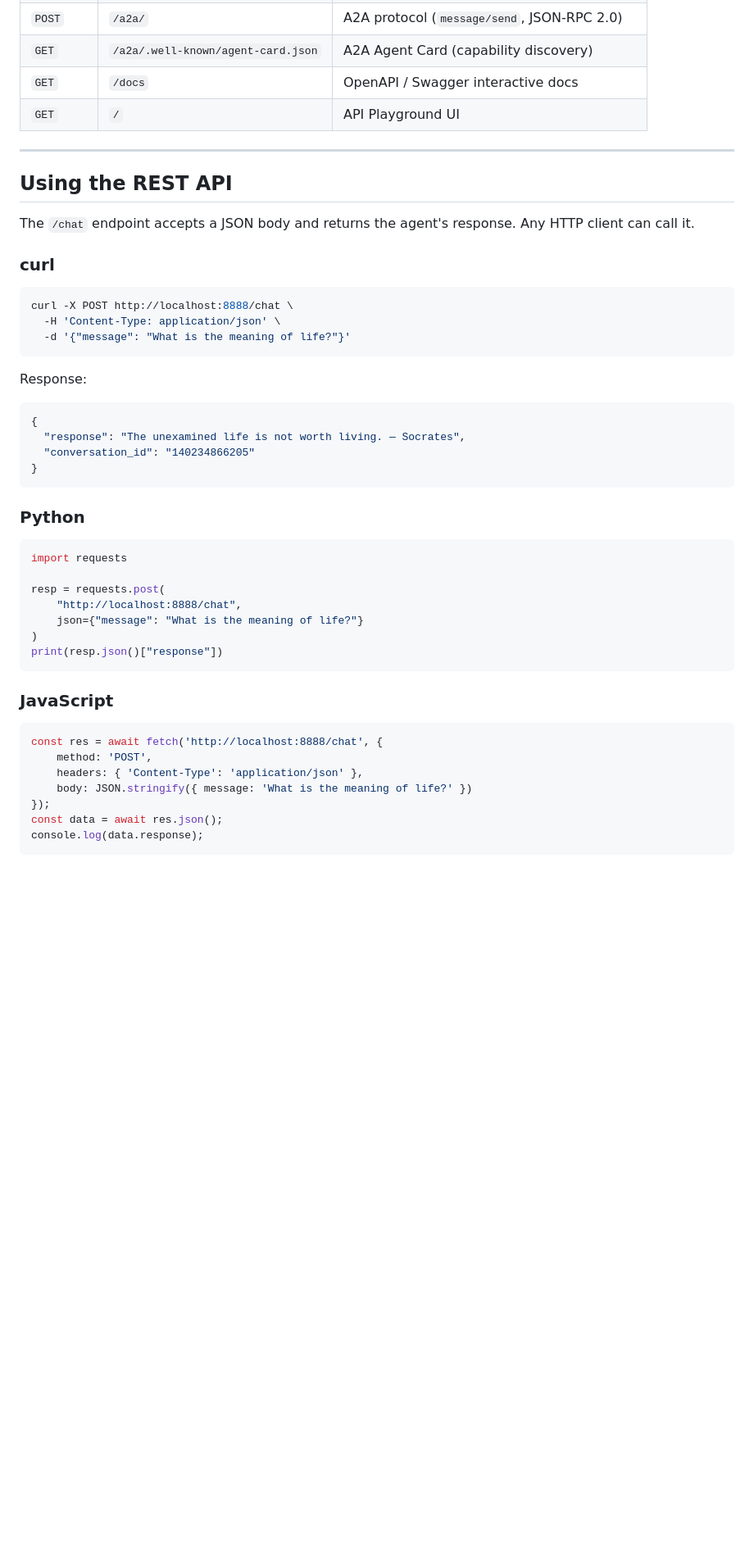
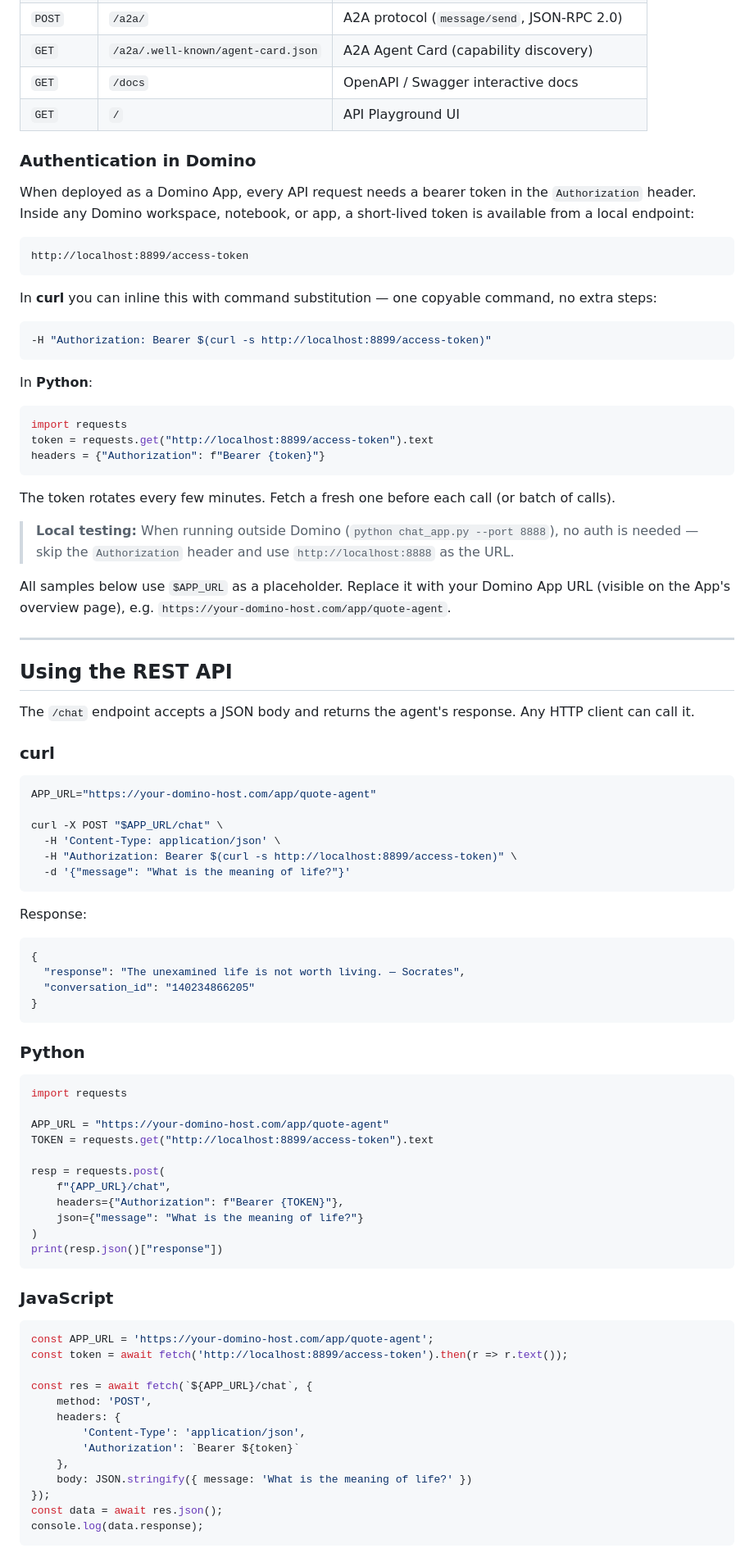
Before and after one commit to etanlightstone/simple_agent_api_only, a Markdown page: README.md, the part around one of its changes. Shown at 82% size. GitHub-like rendering; blank space fills up the shorter version.

Commit message:
bearer token in readme

````diff
--- a/README.md
+++ b/README.md
@@ -27,6 +27,34 @@ Once running, visit the root URL to open the **API Playground** — it auto-dete
 | `GET` | `/docs` | OpenAPI / Swagger interactive docs |
 | `GET` | `/` | API Playground UI |
 
+### Authentication in Domino
+
+When deployed as a Domino App, every API request needs a bearer token in the `Authorization` header. Inside any Domino workspace, notebook, or app, a short-lived token is available from a local endpoint:
+
+```
+http://localhost:8899/access-token
+```
+
+In **curl** you can inline this with command substitution — one copyable command, no extra steps:
+
+```bash
+-H "Authorization: Bearer $(curl -s http://localhost:8899/access-token)"
+```
+
+In **Python**:
+
+```python
+import requests
+token = requests.get("http://localhost:8899/access-token").text
+headers = {"Authorization": f"Bearer {token}"}
+```
+
+The token rotates every few minutes. Fetch a fresh one before each call (or batch of calls).
+
+> **Local testing:** When running outside Domino (`python chat_app.py --port 8888`), no auth is needed — skip the `Authorization` header and use `http://localhost:8888` as the URL.
+
+All samples below use `$APP_URL` as a placeholder. Replace it with your Domino App URL (visible on the App's overview page), e.g. `https://your-domino-host.com/app/quote-agent`.
+
 ---
 
 ## Using the REST API
@@ -36,8 +64,11 @@ The `/chat` endpoint accepts a JSON body and returns the agent's response. Any H
 ### curl
 
 ```bash
-curl -X POST http://localhost:8888/chat \
+APP_URL="https://your-domino-host.com/app/quote-agent"
+
+curl -X POST "$APP_URL/chat" \
   -H 'Content-Type: application/json' \
+  -H "Authorization: Bearer $(curl -s http://localhost:8899/access-token)" \
   -d '{"message": "What is the meaning of life?"}'
 ```
 
@@ -55,8 +86,12 @@ Response:
 ```python
 import requests
 
+APP_URL = "https://your-domino-host.com/app/quote-agent"
+TOKEN = requests.get("http://localhost:8899/access-token").text
+
 resp = requests.post(
-    "http://localhost:8888/chat",
+    f"{APP_URL}/chat",
+    headers={"Authorization": f"Bearer {TOKEN}"},
     json={"message": "What is the meaning of life?"}
 )
 print(resp.json()["response"])
@@ -65,9 +100,15 @@ print(resp.json()["response"])
 ### JavaScript
 
 ```javascript
-const res = await fetch('http://localhost:8888/chat', {
+const APP_URL = 'https://your-domino-host.com/app/quote-agent';
+const token = await fetch('http://localhost:8899/access-token').then(r => r.text());
+
+const res = await fetch(`${APP_URL}/chat`, {
     method: 'POST',
-    headers: { 'Content-Type': 'application/json' },
+    headers: {
+        'Content-Type': 'application/json',
+        'Authorization': `Bearer ${token}`
+    },
     body: JSON.stringify({ message: 'What is the meaning of life?' })
 });
 const data = await res.json();
````
Also changed, not shown: other parts of README.md (+78 -37 lines).
